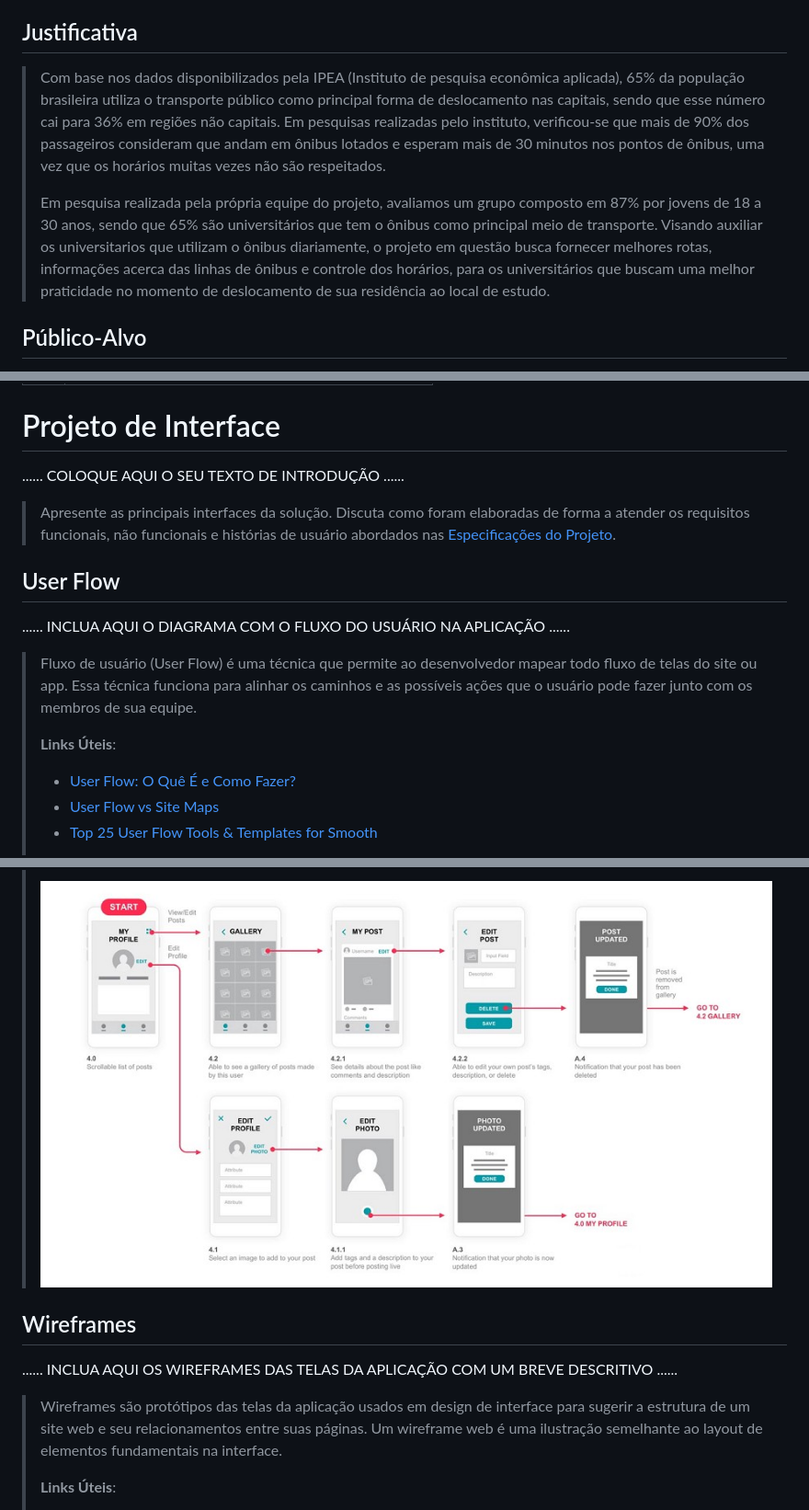
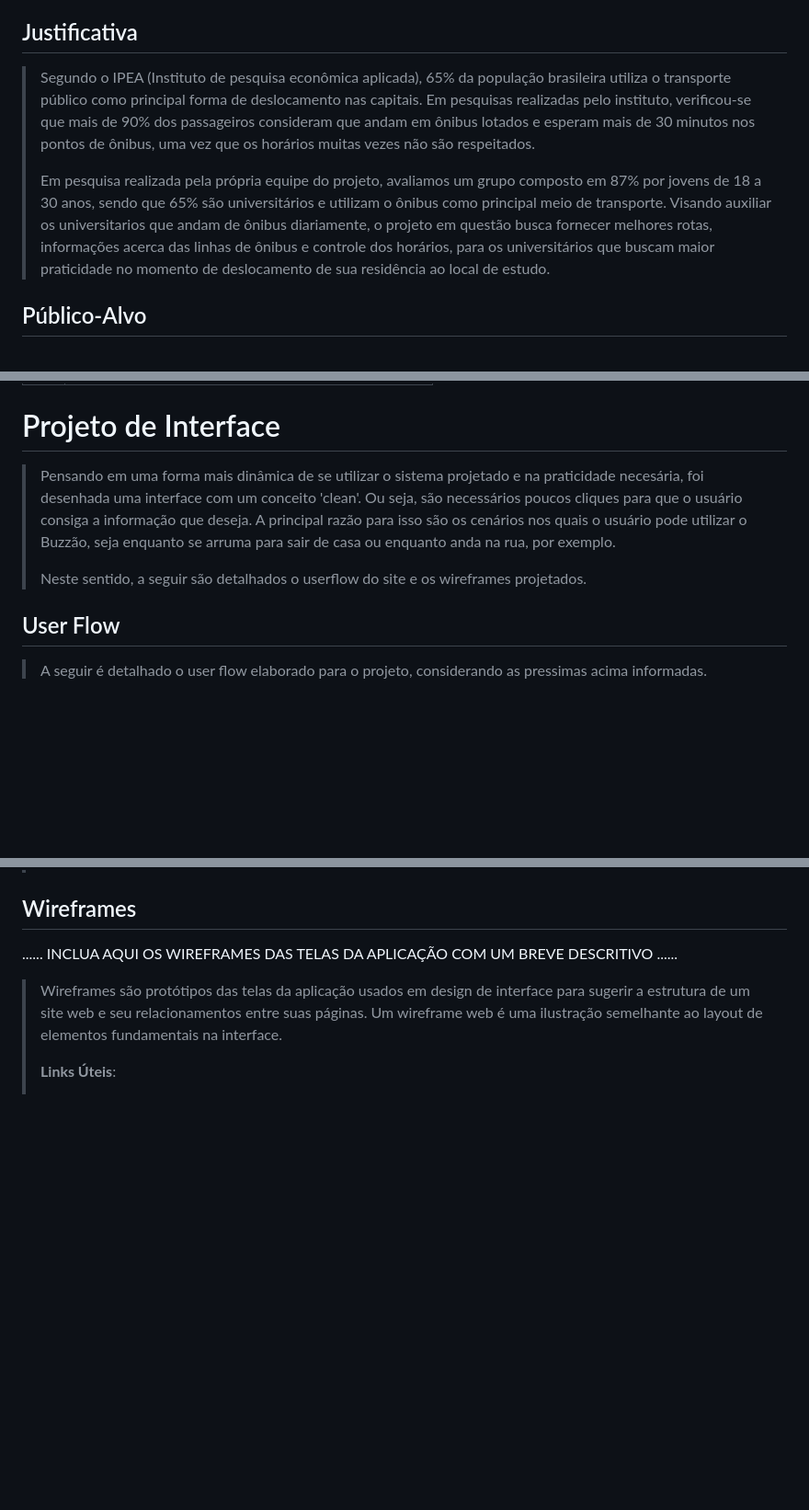
Before and after one commit to ICEI-PUC-Minas-PPLES-TI/plf-es-2022-2-ti1-7924100-mobilidade-urbana, a Markdown page: docs/relatorio/Relatorio Tecnico - TEMPLATE.md, 3 parts joined by grey strips. Shown: that part at 92% size. Rendered like a GitHub page; pictures changed too: docs/relatorio/images/userflow.jpg (deleted); blank space fills up the shorter version.

Commit message:
Ajustes no relatório
Atualizei o 'título', revisei 'justificativa'. Escrevi introdução de 'projeto de interface' e inseri 'userflow'

```diff
--- a/docs/relatorio/Relatorio Tecnico - TEMPLATE.md
+++ b/docs/relatorio/Relatorio Tecnico - TEMPLATE.md
@@ -74,10 +73,10 @@
 > - Comparar as linhas disponíveis, avaliando qual seria a opção mais viável.
 >
 ## Justificativa
-
->Com base nos dados disponibilizados pela IPEA (Instituto de pesquisa econômica aplicada), 65% da população brasileira utiliza o transporte público como principal forma de deslocamento nas capitais, sendo que esse número cai para 36% em regiões não capitais. Em pesquisas realizadas pelo instituto, verificou-se que mais de 90% dos passageiros consideram que andam em ônibus lotados e esperam mais de 30 minutos nos pontos de ônibus, uma vez que os horários muitas vezes não são respeitados.
 >
->Em pesquisa realizada pela própria equipe do projeto, avaliamos um grupo composto em 87% por jovens de 18 a 30 anos, sendo que 65% são universitários que tem o ônibus como principal meio de transporte. Visando auxiliar os universitarios que utilizam o ônibus diariamente, o projeto em questão busca fornecer melhores rotas, informações acerca das linhas de ônibus e controle dos horários, para os universitários que buscam uma melhor praticidade no momento de deslocamento de sua residência ao local de estudo.
+>Segundo o IPEA (Instituto de pesquisa econômica aplicada), 65% da população brasileira utiliza o transporte público como principal forma de deslocamento nas capitais. Em pesquisas realizadas pelo instituto, verificou-se que mais de 90% dos passageiros consideram que andam em ônibus lotados e esperam mais de 30 minutos nos pontos de ônibus, uma vez que os horários muitas vezes não são respeitados.
+>
+>Em pesquisa realizada pela própria equipe do projeto, avaliamos um grupo composto em 87% por jovens de 18 a 30 anos, sendo que 65% são universitários e utilizam o ônibus como principal meio de transporte. Visando auxiliar os universitarios que andam de ônibus diariamente, o projeto em questão busca fornecer melhores rotas, informações acerca das linhas de ônibus e controle dos horários, para os universitários que buscam maior praticidade no momento de deslocamento de sua residência ao local de estudo.
 >
 ## Público-Alvo
 >
@@ -164,25 +163,12 @@
 |03| Não podem ser feitos aportes financeiros no projeto |
 >
 # Projeto de Interface
-
-......  COLOQUE AQUI O SEU TEXTO DE INTRODUÇÃO ......
-
-> Apresente as principais interfaces da solução. Discuta como
-> foram elaboradas de forma a atender os requisitos funcionais, não
-> funcionais e histórias de usuário abordados nas [Especificações do
-> Projeto](#especificações-do-projeto).
-
+>
+>Pensando em uma forma mais dinâmica de se utilizar o sistema projetado e na praticidade necesária, foi desenhada uma interface com um conceito 'clean'. Ou seja, são necessários poucos cliques para que o usuário consiga a informação que deseja. A principal razão para isso são os cenários nos quais o usuário pode utilizar o Buzzão, seja enquanto se arruma para sair de casa ou enquanto anda na rua, por exemplo.
+>
+>Neste sentido, a seguir são detalhados o userflow do site e os wireframes projetados.
+>
 ## User Flow
-
-......  INCLUA AQUI O DIAGRAMA COM O FLUXO DO USUÁRIO NA APLICAÇÃO ......
-
-> Fluxo de usuário (User Flow) é uma técnica que permite ao desenvolvedor
-> mapear todo fluxo de telas do site ou app. Essa técnica funciona
-> para alinhar os caminhos e as possíveis ações que o usuário pode
-> fazer junto com os membros de sua equipe.
 >
-> **Links Úteis**:
-> - [User Flow: O Quê É e Como Fazer?](https://medium.com/7bits/fluxo-de-usu%C3%A1rio-user-flow-o-que-%C3%A9-como-fazer-79d965872534)
-> - [User Flow vs Site Maps](http://designr.com.br/sitemap-e-user-flow-quais-as-diferencas-e-quando-usar-cada-um/)
-> - [Top 25 User Flow Tools & Templates for Smooth](https://www.mockplus.com/blog/post/user-flow-tools)
+>A seguir é detalhado o user flow elaborado para o projeto, considerando as pressimas acima informadas.
 >
@@ -190,7 +176,4 @@
 >
-> ![Exemplo de UserFlow](images/userflow.jpg)
-
-
 ## Wireframes
 
 ......  INCLUA AQUI OS WIREFRAMES DAS TELAS DA APLICAÇÃO COM UM BREVE DESCRITIVO ......
```
Also changed, not shown: other parts of docs/relatorio/Relatorio Tecnico - TEMPLATE.md (+6 -7 lines), docs/relatorio/images/userflow.png (added).
